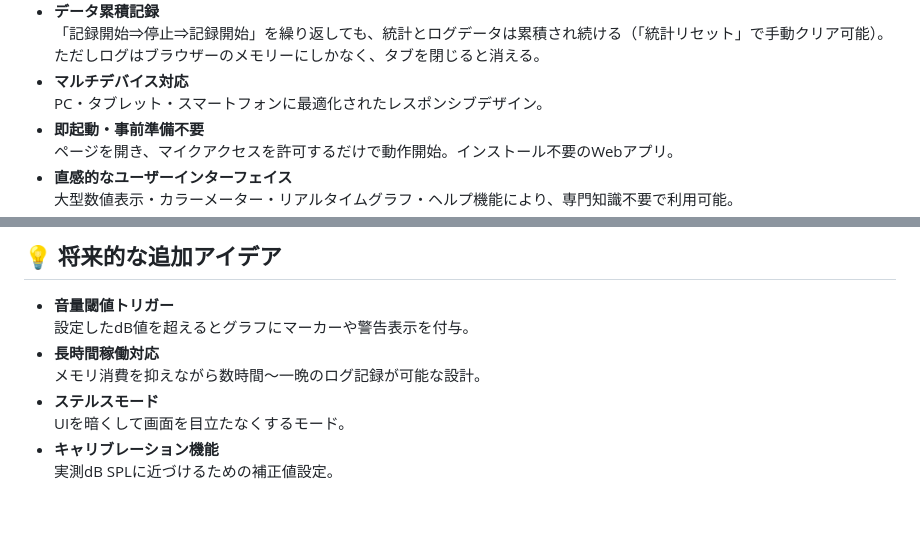
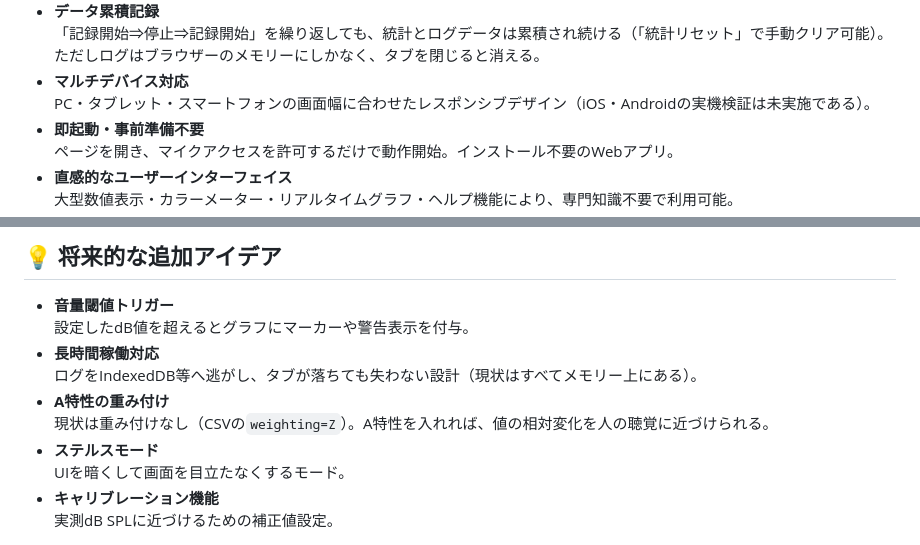
Before and after one commit to ipusiron/mic-gain-logger, a Markdown page: README.md, 2 parts joined by grey strips. Drawn GitHub-style; blank space fills up the shorter version.

Commit message:
README: 残りの食い違いを整える
- 「最適化されたレスポンシブデザイン」は実機未検証と釣り合わないので、
  「画面幅に合わせた」に直し、未検証である旨を添えた
- 将来案の「長時間稼働対応」を、いまの実態（ログはすべてメモリー上）に
  合わせて永続化の話にした
- 将来案に「A特性の重み付け」を足した。CSVが weighting=Z を書き出して
  いる以上、次に来るのはこれである

Co-Authored-By: Claude Opus 5 (1M context) <noreply@anthropic.com>

```diff
--- a/README.md
+++ b/README.md
@@ -91,7 +91,7 @@ hub: true
 - **データ累積記録**
   「記録開始⇒停止⇒記録開始」を繰り返しても、統計とログデータは累積され続ける（「統計リセット」で手動クリア可能）。ただしログはブラウザーのメモリーにしかなく、タブを閉じると消える。
 - **マルチデバイス対応**
-  PC・タブレット・スマートフォンに最適化されたレスポンシブデザイン。
+  PC・タブレット・スマートフォンの画面幅に合わせたレスポンシブデザイン（iOS・Androidの実機検証は未実施である）。
 - **即起動・事前準備不要**
   ページを開き、マイクアクセスを許可するだけで動作開始。インストール不要のWebアプリ。
 - **直感的なユーザーインターフェイス**
@@ -426,7 +426,9 @@ AudioWorkletが使えない環境では簡易モードへ落ちます。簡易
 - **音量閾値トリガー**
   設定したdB値を超えるとグラフにマーカーや警告表示を付与。
 - **長時間稼働対応**
-  メモリ消費を抑えながら数時間〜一晩のログ記録が可能な設計。
+  ログをIndexedDB等へ逃がし、タブが落ちても失わない設計（現状はすべてメモリー上にある）。
+- **A特性の重み付け**
+  現状は重み付けなし（CSVの`weighting=Z`）。A特性を入れれば、値の相対変化を人の聴覚に近づけられる。
 - **ステルスモード**
   UIを暗くして画面を目立たなくするモード。
 - **キャリブレーション機能**
```
